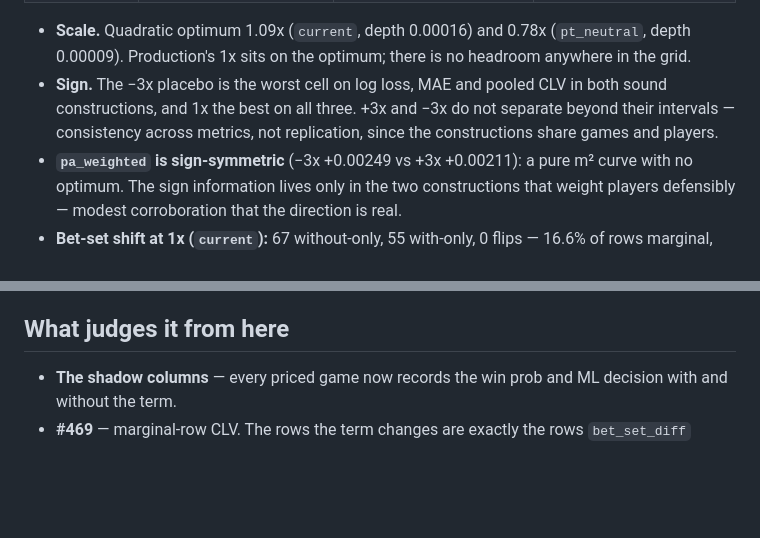
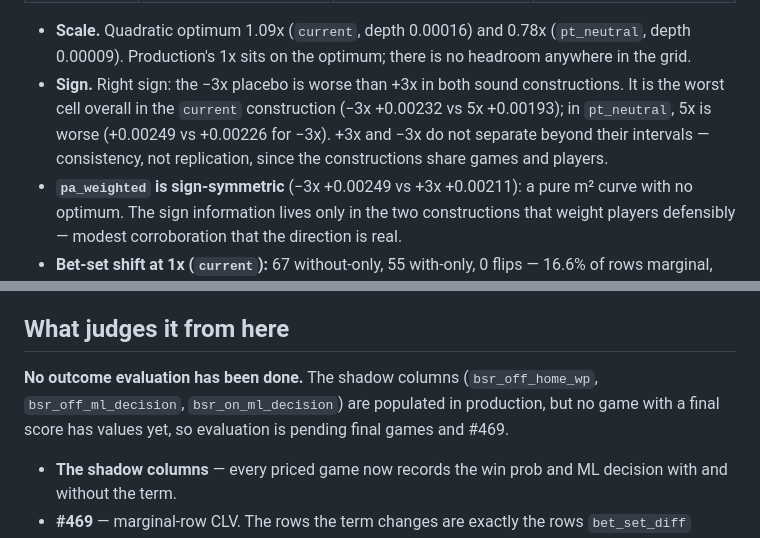
Before and after one commit to mikereagan24-sketch/mlb-analyzer, a Markdown page: mlb-analyzer/docs/bsr-gate-decision-2026-09-29.md, 2 parts joined by grey strips. GitHub-like rendering; blank space fills up the shorter version.

Commit message:
docs: narrow -3x placebo claim; state outcome evaluation pending final games
Co-Authored-By: Claude Opus 5.5 (1M context) <noreply@anthropic.com>

```diff
--- a/mlb-analyzer/docs/bsr-gate-decision-2026-09-29.md
+++ b/mlb-analyzer/docs/bsr-gate-decision-2026-09-29.md
@@ -57,10 +57,12 @@ gap; `pa_weighted` 22). ΔlogLoss vs the 0x baseline, CI95:
 - **Scale.** Quadratic optimum 1.09x (`current`, depth 0.00016) and 0.78x
   (`pt_neutral`, depth 0.00009). Production's 1x sits on the optimum; there is
   no headroom anywhere in the grid.
-- **Sign.** The −3x placebo is the worst cell on log loss, MAE and pooled CLV
-  in both sound constructions, and 1x the best on all three. +3x and −3x do not
-  separate beyond their intervals — consistency across metrics, not
-  replication, since the constructions share games and players.
+- **Sign.** Right sign: the −3x placebo is worse than +3x in both sound
+  constructions. It is the worst cell overall in the `current` construction
+  (−3x +0.00232 vs 5x +0.00193); in `pt_neutral`, 5x is worse (+0.00249 vs
+  +0.00226 for −3x). +3x and −3x do not separate beyond their intervals —
+  consistency, not replication, since the constructions share games and
+  players.
 - **`pa_weighted` is sign-symmetric** (−3x +0.00249 vs +3x +0.00211): a pure
   m² curve with no optimum. The sign information lives only in the two
   constructions that weight players defensibly — modest corroboration that the
@@ -169,6 +171,11 @@ cws-hou none/none, bos-nyy none/none).
 
 ## What judges it from here
 
+**No outcome evaluation has been done.** The shadow columns
+(`bsr_off_home_wp`, `bsr_off_ml_decision`, `bsr_on_ml_decision`) are
+populated in production, but no game with a final score has values yet, so
+evaluation is pending final games and #469.
+
 - **The shadow columns** — every priced game now records the win prob and ML
   decision with and without the term.
 - **#469** — marginal-row CLV. The rows the term changes are exactly the rows
```
